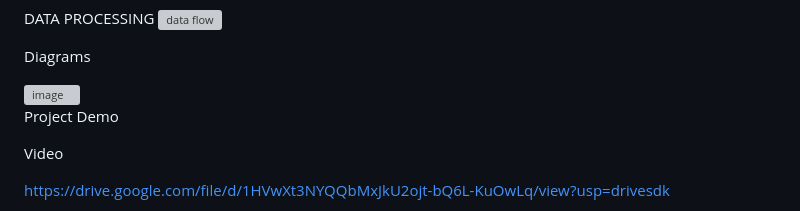
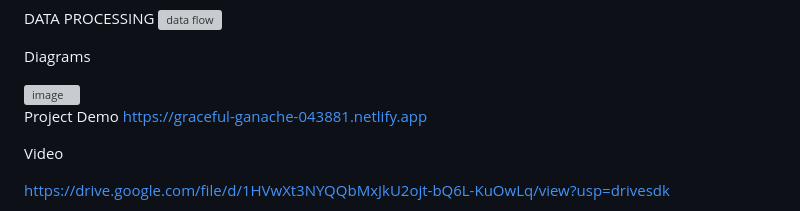
Before and after one commit to thoufeekt361/Useless-Project, a Markdown page: README.md, the part around the change. Drawn GitHub-style; grey boxes are pictures that could not be loaded.

```diff
--- a/README.md
+++ b/README.md
@@ -99,6 +99,7 @@ Diagrams
 
 
 Project Demo
+https://graceful-ganache-043881.netlify.app
 
 Video
 
```
